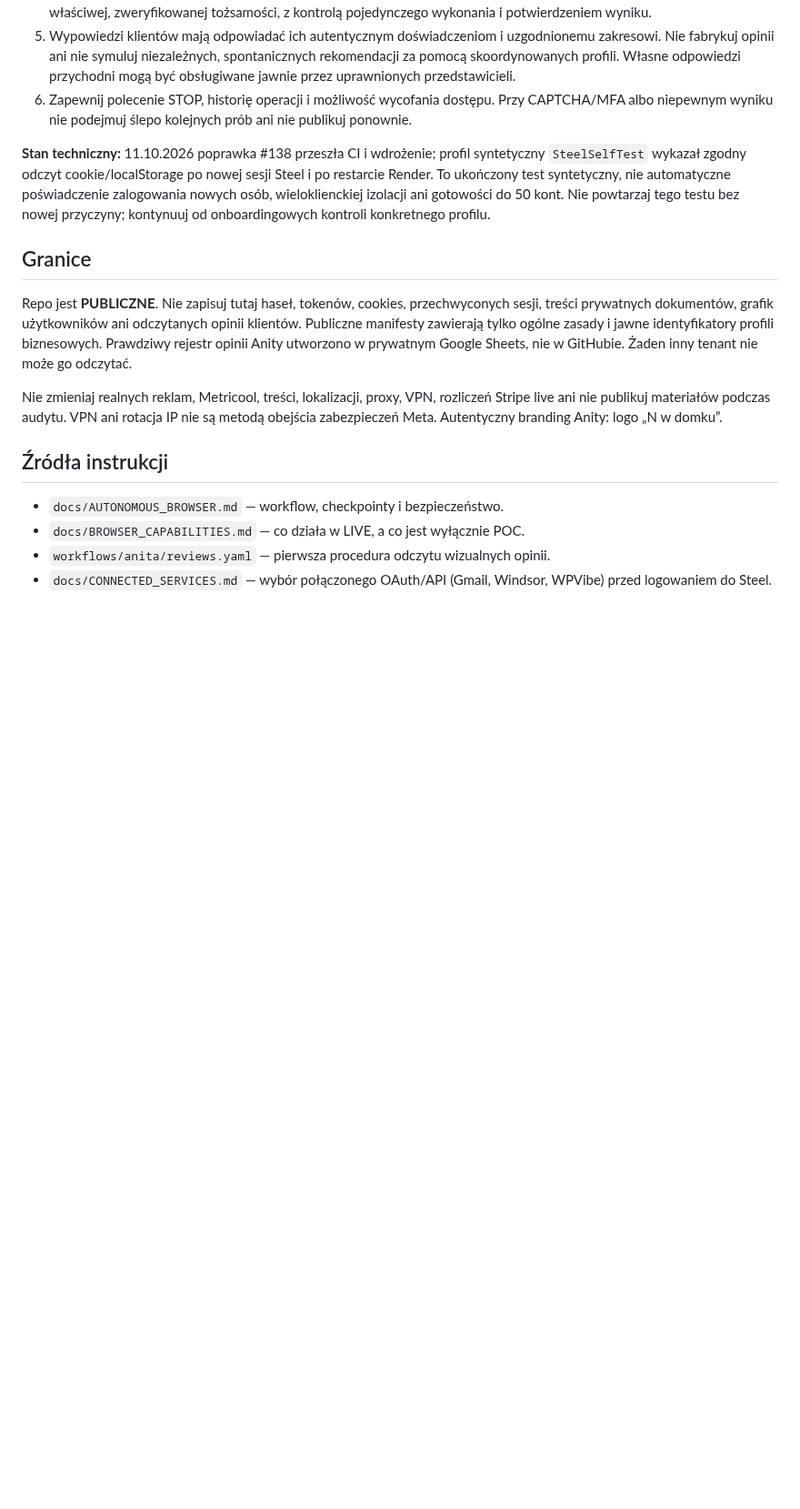
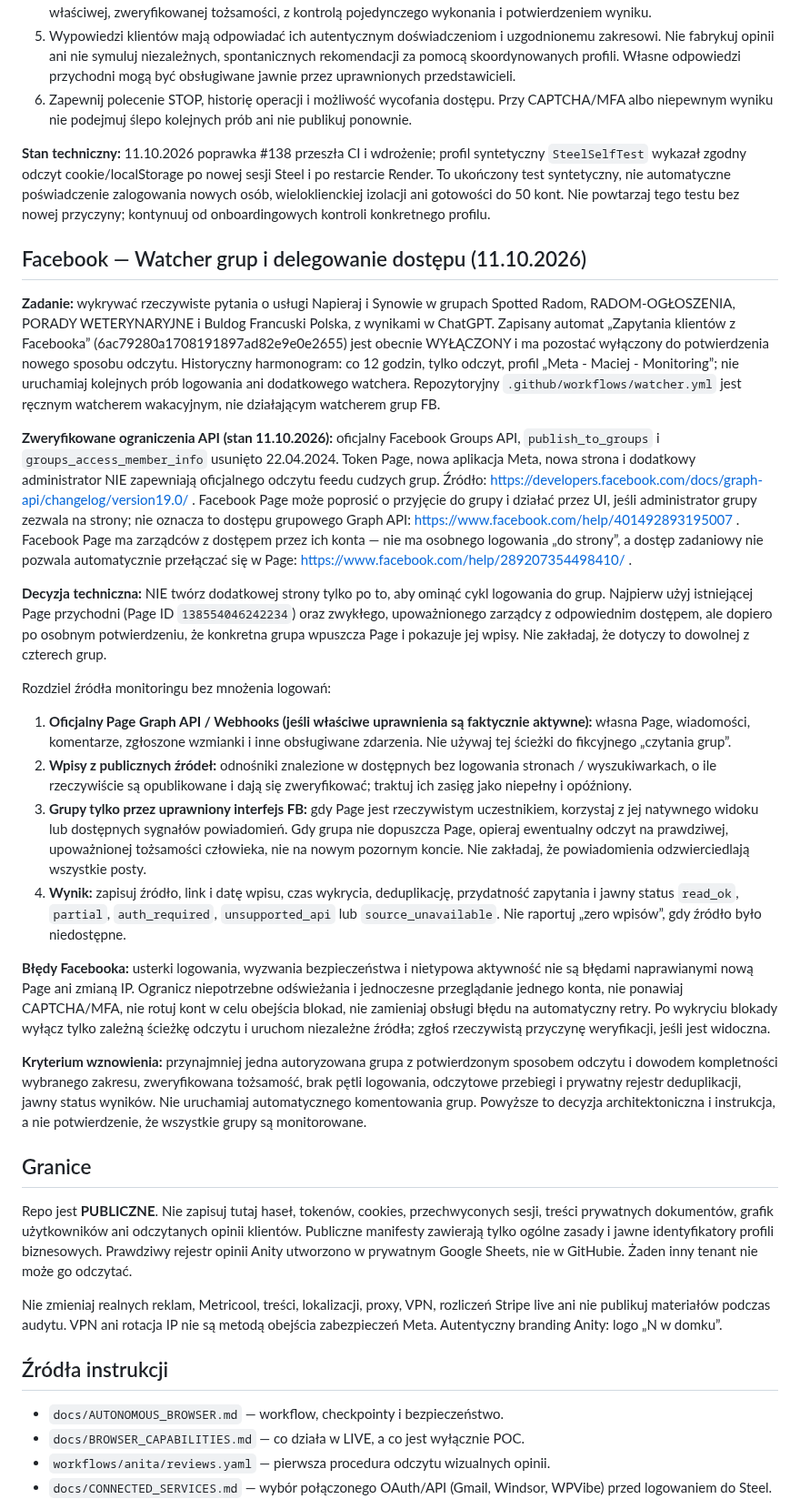
Before and after one commit to napieraj2018-arch/Watcher-15, a Markdown page: AGENTS.md, the part around the change. Shown at 91% size. Rendered like a GitHub page; blank space fills up the shorter version.

Commit message:
Document API-first Facebook group watcher limits and delegated Page monitoring approach

```diff
--- a/AGENTS.md
+++ b/AGENTS.md
@@ -28,6 +28,24 @@ Użytkownik wydaje jedno polecenie w ChatGPT; agent sam rozpoznaje właściwe ko
 
 **Stan techniczny:** 11.10.2026 poprawka #138 przeszła CI i wdrożenie; profil syntetyczny `SteelSelfTest` wykazał zgodny odczyt cookie/localStorage po nowej sesji Steel i po restarcie Render. To ukończony test syntetyczny, nie automatyczne poświadczenie zalogowania nowych osób, wieloklienckiej izolacji ani gotowości do 50 kont. Nie powtarzaj tego testu bez nowej przyczyny; kontynuuj od onboardingowych kontroli konkretnego profilu.
 
+## Facebook — Watcher grup i delegowanie dostępu (11.10.2026)
+
+**Zadanie:** wykrywać rzeczywiste pytania o usługi Napieraj i Synowie w grupach Spotted Radom, RADOM-OGŁOSZENIA, PORADY WETERYNARYJNE i Buldog Francuski Polska, z wynikami w ChatGPT. Zapisany automat „Zapytania klientów z Facebooka” (6ac79280a1708191897ad82e9e0e2655) jest obecnie WYŁĄCZONY i ma pozostać wyłączony do potwierdzenia nowego sposobu odczytu. Historyczny harmonogram: co 12 godzin, tylko odczyt, profil „Meta - Maciej - Monitoring”; nie uruchamiaj kolejnych prób logowania ani dodatkowego watchera. Repozytoryjny `.github/workflows/watcher.yml` jest ręcznym watcherem wakacyjnym, nie działającym watcherem grup FB.
+
+**Zweryfikowane ograniczenia API (stan 11.10.2026):** oficjalny Facebook Groups API, `publish_to_groups` i `groups_access_member_info` usunięto 22.04.2024. Token Page, nowa aplikacja Meta, nowa strona i dodatkowy administrator NIE zapewniają oficjalnego odczytu feedu cudzych grup. Źródło: https://developers.facebook.com/docs/graph-api/changelog/version19.0/ . Facebook Page może poprosić o przyjęcie do grupy i działać przez UI, jeśli administrator grupy zezwala na strony; nie oznacza to dostępu grupowego Graph API: https://www.facebook.com/help/401492893195007 . Facebook Page ma zarządców z dostępem przez ich konta — nie ma osobnego logowania „do strony”, a dostęp zadaniowy nie pozwala automatycznie przełączać się w Page: https://www.facebook.com/help/289207354498410/ .
+
+**Decyzja techniczna:** NIE twórz dodatkowej strony tylko po to, aby ominąć cykl logowania do grup. Najpierw użyj istniejącej Page przychodni (Page ID `138554046242234`) oraz zwykłego, upoważnionego zarządcy z odpowiednim dostępem, ale dopiero po osobnym potwierdzeniu, że konkretna grupa wpuszcza Page i pokazuje jej wpisy. Nie zakładaj, że dotyczy to dowolnej z czterech grup.
+
+Rozdziel źródła monitoringu bez mnożenia logowań:
+1. **Oficjalny Page Graph API / Webhooks (jeśli właściwe uprawnienia są faktycznie aktywne):** własna Page, wiadomości, komentarze, zgłoszone wzmianki i inne obsługiwane zdarzenia. Nie używaj tej ścieżki do fikcyjnego „czytania grup”.
+2. **Wpisy z publicznych źródeł:** odnośniki znalezione w dostępnych bez logowania stronach / wyszukiwarkach, o ile rzeczywiście są opublikowane i dają się zweryfikować; traktuj ich zasięg jako niepełny i opóźniony.
+3. **Grupy tylko przez uprawniony interfejs FB:** gdy Page jest rzeczywistym uczestnikiem, korzystaj z jej natywnego widoku lub dostępnych sygnałów powiadomień. Gdy grupa nie dopuszcza Page, opieraj ewentualny odczyt na prawdziwej, upoważnionej tożsamości człowieka, nie na nowym pozornym koncie. Nie zakładaj, że powiadomienia odzwierciedlają wszystkie posty.
+4. **Wynik:** zapisuj źródło, link i datę wpisu, czas wykrycia, deduplikację, przydatność zapytania i jawny status `read_ok`, `partial`, `auth_required`, `unsupported_api` lub `source_unavailable`. Nie raportuj „zero wpisów”, gdy źródło było niedostępne.
+
+**Błędy Facebooka:** usterki logowania, wyzwania bezpieczeństwa i nietypowa aktywność nie są błędami naprawianymi nową Page ani zmianą IP. Ogranicz niepotrzebne odświeżania i jednoczesne przeglądanie jednego konta, nie ponawiaj CAPTCHA/MFA, nie rotuj kont w celu obejścia blokad, nie zamieniaj obsługi błędu na automatyczny retry. Po wykryciu blokady wyłącz tylko zależną ścieżkę odczytu i uruchom niezależne źródła; zgłoś rzeczywistą przyczynę weryfikacji, jeśli jest widoczna.
+
+**Kryterium wznowienia:** przynajmniej jedna autoryzowana grupa z potwierdzonym sposobem odczytu i dowodem kompletności wybranego zakresu, zweryfikowana tożsamość, brak pętli logowania, odczytowe przebiegi i prywatny rejestr deduplikacji, jawny status wyników. Nie uruchamiaj automatycznego komentowania grup. Powyższe to decyzja architektoniczna i instrukcja, a nie potwierdzenie, że wszystkie grupy są monitorowane.
+
 ## Granice
 Repo jest **PUBLICZNE**. Nie zapisuj tutaj haseł, tokenów, cookies, przechwyconych sesji, treści prywatnych dokumentów, grafik użytkowników ani odczytanych opinii klientów. Publiczne manifesty zawierają tylko ogólne zasady i jawne identyfikatory profili biznesowych. Prawdziwy rejestr opinii Anity utworzono w prywatnym Google Sheets, nie w GitHubie. Żaden inny tenant nie może go odczytać.
 
```
